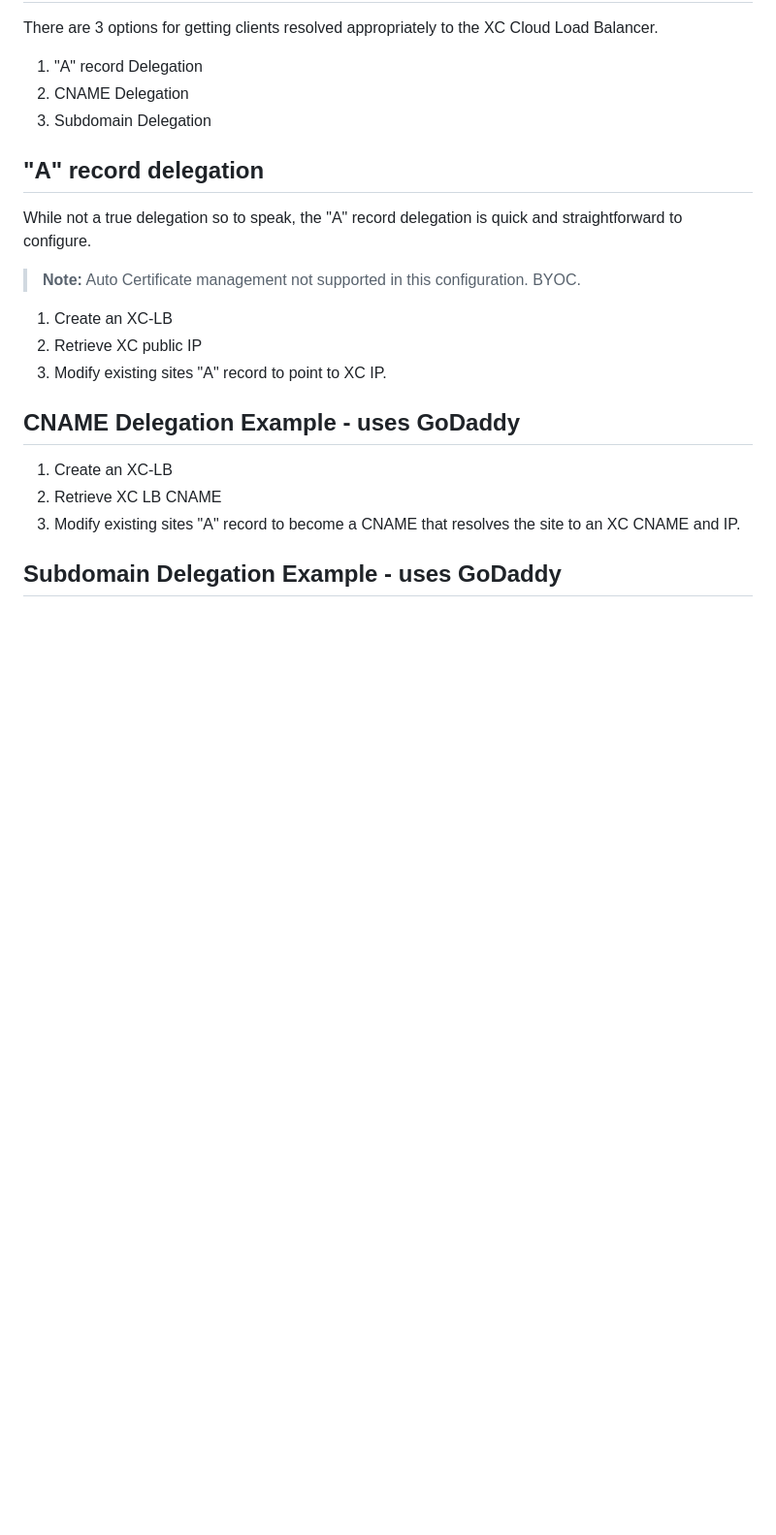
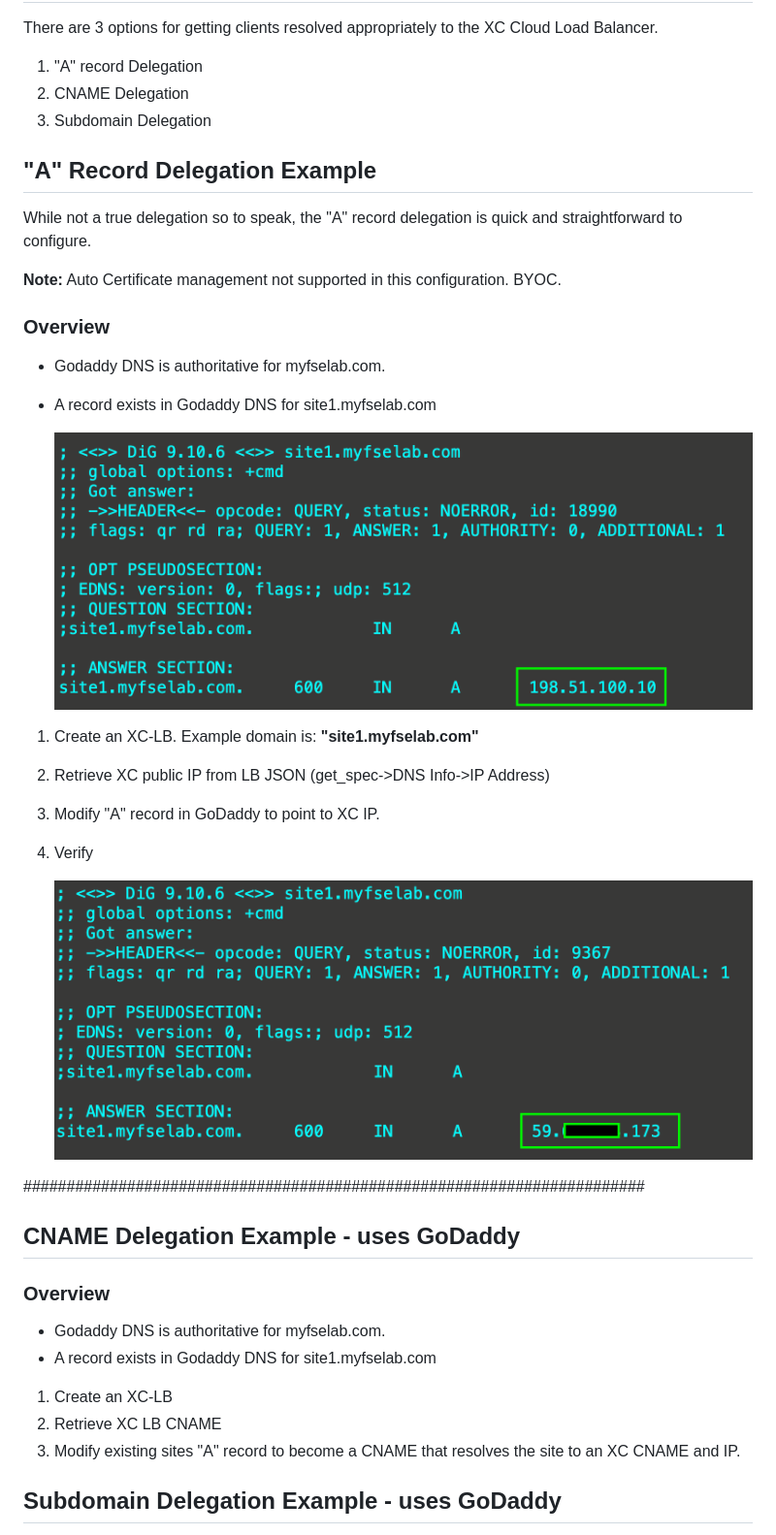
Before and after one commit to dober-man/dober-man.github.io, a Markdown page: xc/xc-lb-dns-config.md, the part around the change. Shown: that part at 97% size. Rendered like a GitHub page; pictures changed too: images/site1.png (added), images/site1a.png (added); blank space fills up the shorter version.

```diff
--- a/xc/xc-lb-dns-config.md
+++ b/xc/xc-lb-dns-config.md
@@ -11,19 +11,34 @@ There are 3 options for getting clients resolved appropriately to the XC Cloud L
 2. CNAME Delegation
 3. Subdomain Delegation
 
-## "A" record delegation
+## "A" Record Delegation Example
 While not a true delegation so to speak, the "A" record delegation is quick and straightforward to configure.
 
-> **Note:** Auto Certificate management not supported in this configuration. BYOC.
+**Note:** Auto Certificate management not supported in this configuration. BYOC.
 
-1. Create an XC-LB
-2. Retrieve XC public IP
-3. Modify existing sites "A" record to point to XC IP.
+### Overview
 
+* Godaddy DNS is authoritative for myfselab.com.
+* A record exists in Godaddy DNS for site1.myfselab.com
 
+    ![site1.myfselab.com DNS](../images/site1.png)
 
+1. Create an XC-LB. Example domain is: **"site1.myfselab.com"**
+2. Retrieve XC public IP from LB JSON (get_spec->DNS Info->IP Address)
+3. Modify "A" record in GoDaddy to point to XC IP.
+4. Verify
+
+    ![site1 New "A" Record](../images/site1a.png)
+
+########################################################################
 
 ## CNAME Delegation Example - uses GoDaddy
+
+### Overview
+
+* Godaddy DNS is authoritative for myfselab.com.
+* A record exists in Godaddy DNS for site1.myfselab.com
+
 1. Create an XC-LB
 2. Retrieve XC LB CNAME
 3. Modify existing sites "A" record to become a CNAME that resolves the site to an XC CNAME and IP.
```
